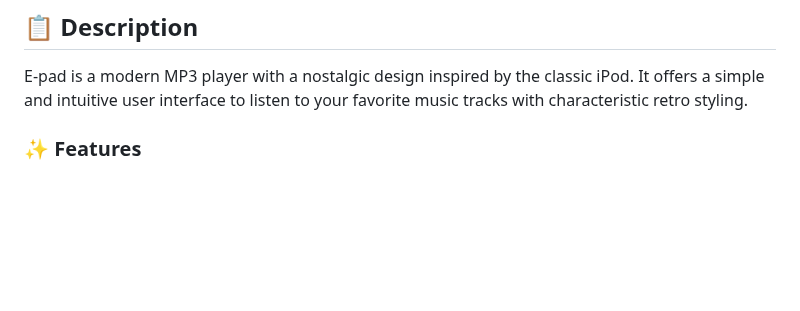
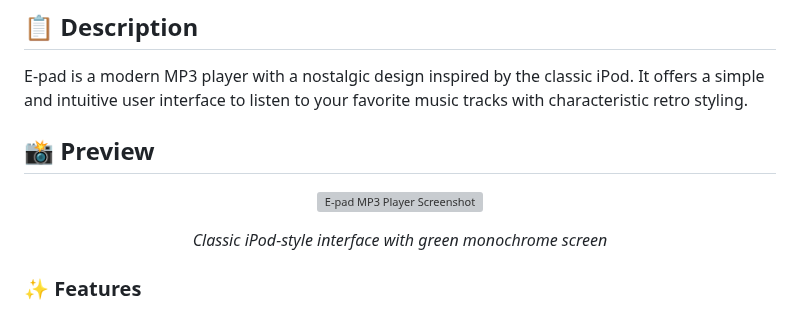
Before and after one commit to NoaKajou/E-pad, a Markdown page: README.md, the part around the change. Drawn GitHub-style; blank space fills up the shorter version; grey boxes are pictures that could not be loaded.

```diff
--- a/README.md
+++ b/README.md
@@ -23,6 +23,16 @@ An elegant retro MP3 player inspired by the classic iPod, built with Electron.
 ## 📋 Description
 
 E-pad is a modern MP3 player with a nostalgic design inspired by the classic iPod. It offers a simple and intuitive user interface to listen to your favorite music tracks with characteristic retro styling.
+
+## 📸 Preview
+
+<div align="center">
+
+![E-pad MP3 Player Screenshot](screenshot.png)
+
+*Classic iPod-style interface with green monochrome screen*
+
+</div>
 
 ### ✨ Features
 
```
